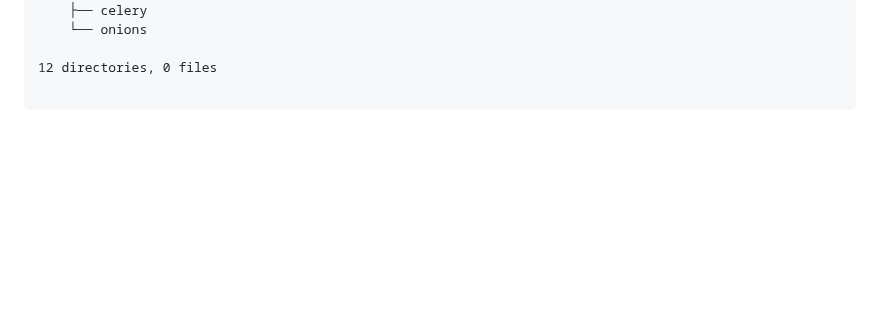
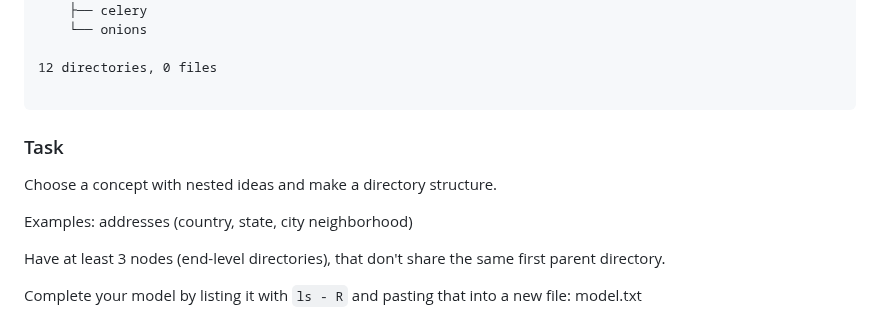
Before and after one commit to Colorado-State-University-CMB/CM580A3-Intro-to-qCMB-2023, a Markdown page: 09_commandline/TheFileSystem.md, the part around the change. Rendered like a GitHub page; blank space fills up the shorter version.

````diff
--- a/09_commandline/TheFileSystem.md
+++ b/09_commandline/TheFileSystem.md
@@ -161,3 +161,13 @@ produce
 12 directories, 0 files
 
 ```
+
+### Task
+
+Choose a concept with nested ideas and make a directory structure.
+
+Examples: addresses (country, state, city neighborhood)
+
+Have at least 3 nodes (end-level directories), that don't share the same first parent directory.
+
+Complete your model by listing it with `ls - R` and pasting that into a new file: model.txt
````
